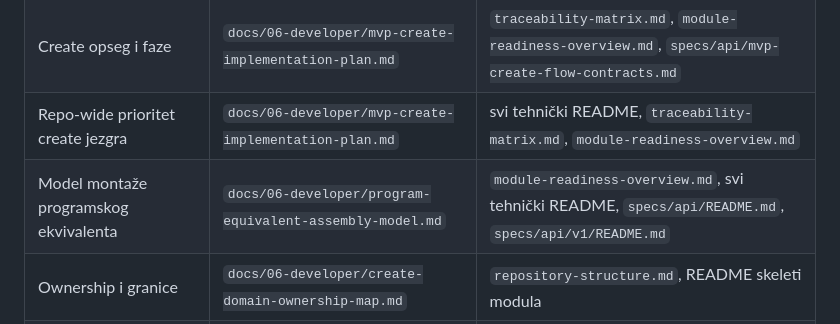
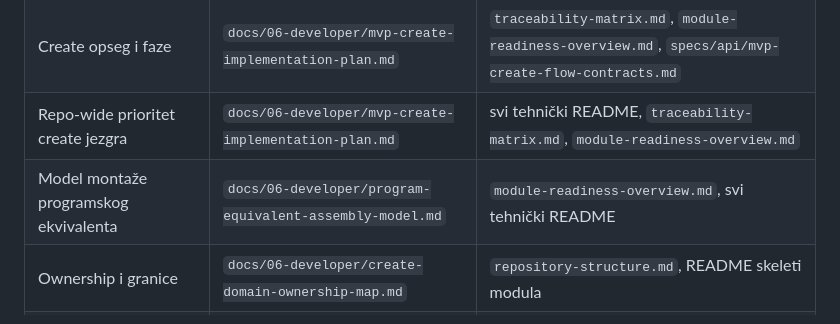
Before and after one commit to spaja86/SVETSKA-ORGANIZACIJA, a Markdown page: docs/06-developer/source-of-truth-map.md, the part around the change. GitHub-like rendering.

Commit message:
Deduplicate assembly source-of-truth references
Co-authored-by: spaja86 <33865972+spaja86@users.noreply.github.com>

```diff
--- a/docs/06-developer/source-of-truth-map.md
+++ b/docs/06-developer/source-of-truth-map.md
@@ -13,7 +13,7 @@ Ovaj dokument određuje koji artefakt zaključava koju oblast kako bi se izbeglo
 | Razvojni lifecycle | `docs/06-developer/developer-guide.md` | `change-management.md`, `definition-of-ready.md`, `definition-of-done.md` |
 | Create opseg i faze | `docs/06-developer/mvp-create-implementation-plan.md` | `traceability-matrix.md`, `module-readiness-overview.md`, `specs/api/mvp-create-flow-contracts.md` |
 | Repo-wide prioritet create jezgra | `docs/06-developer/mvp-create-implementation-plan.md` | svi tehnički README, `traceability-matrix.md`, `module-readiness-overview.md` |
-| Model montaže programskog ekvivalenta | `docs/06-developer/program-equivalent-assembly-model.md` | `module-readiness-overview.md`, svi tehnički README, `specs/api/README.md`, `specs/api/v1/README.md` |
+| Model montaže programskog ekvivalenta | `docs/06-developer/program-equivalent-assembly-model.md` | `module-readiness-overview.md`, svi tehnički README |
 | Ownership i granice | `docs/06-developer/create-domain-ownership-map.md` | `repository-structure.md`, README skeleti modula |
 | Klasifikacija release nivoa promene | `docs/06-developer/release-tier-model.md` | `release-gates.md`, `definition-of-ready.md`, `definition-of-done.md` |
 | Statusi i događaji | `docs/06-developer/domain-status-and-events-catalog.md` | `event-naming-standard.md`, v1 ugovori, `tests/domain/README.md`, `packages/shared-statuses/README.md` |
```
